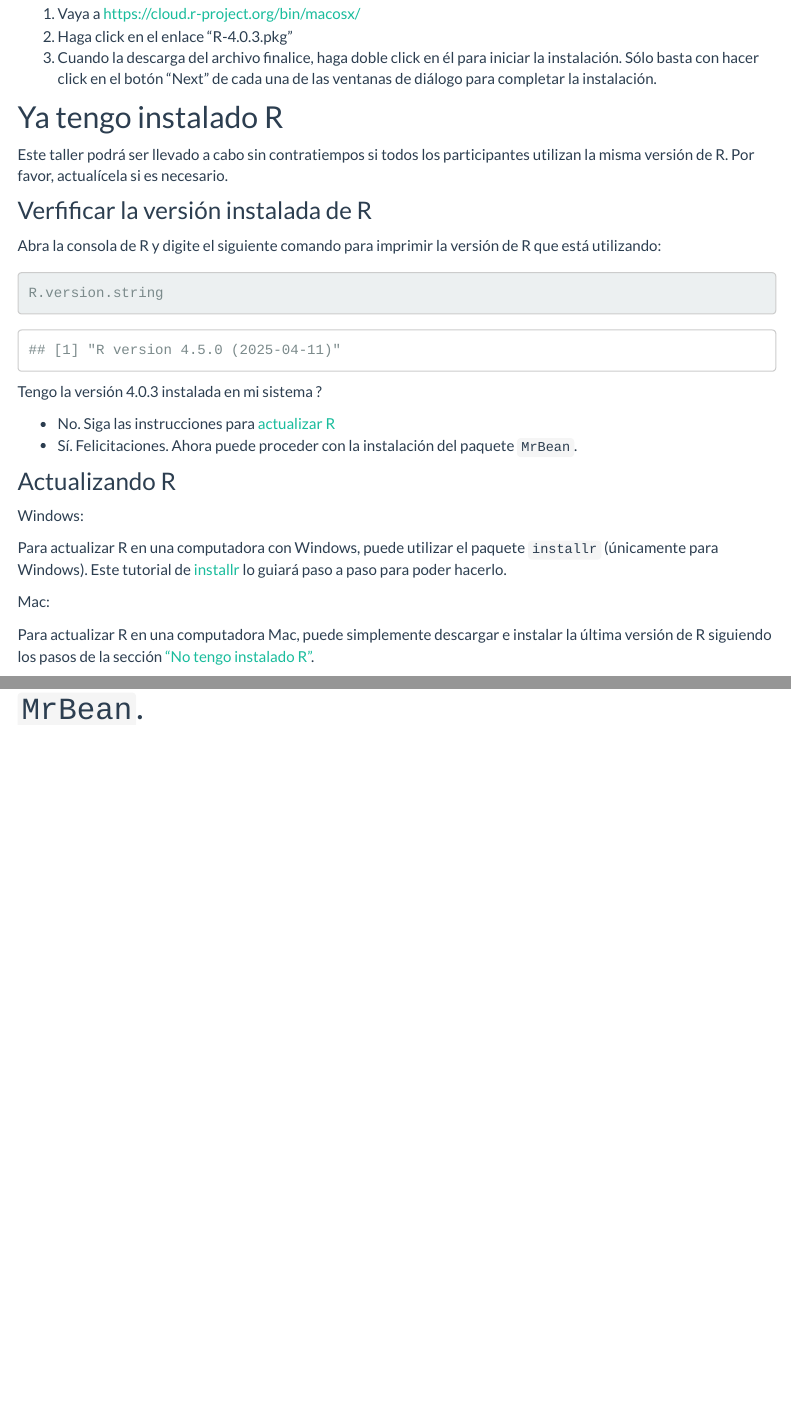
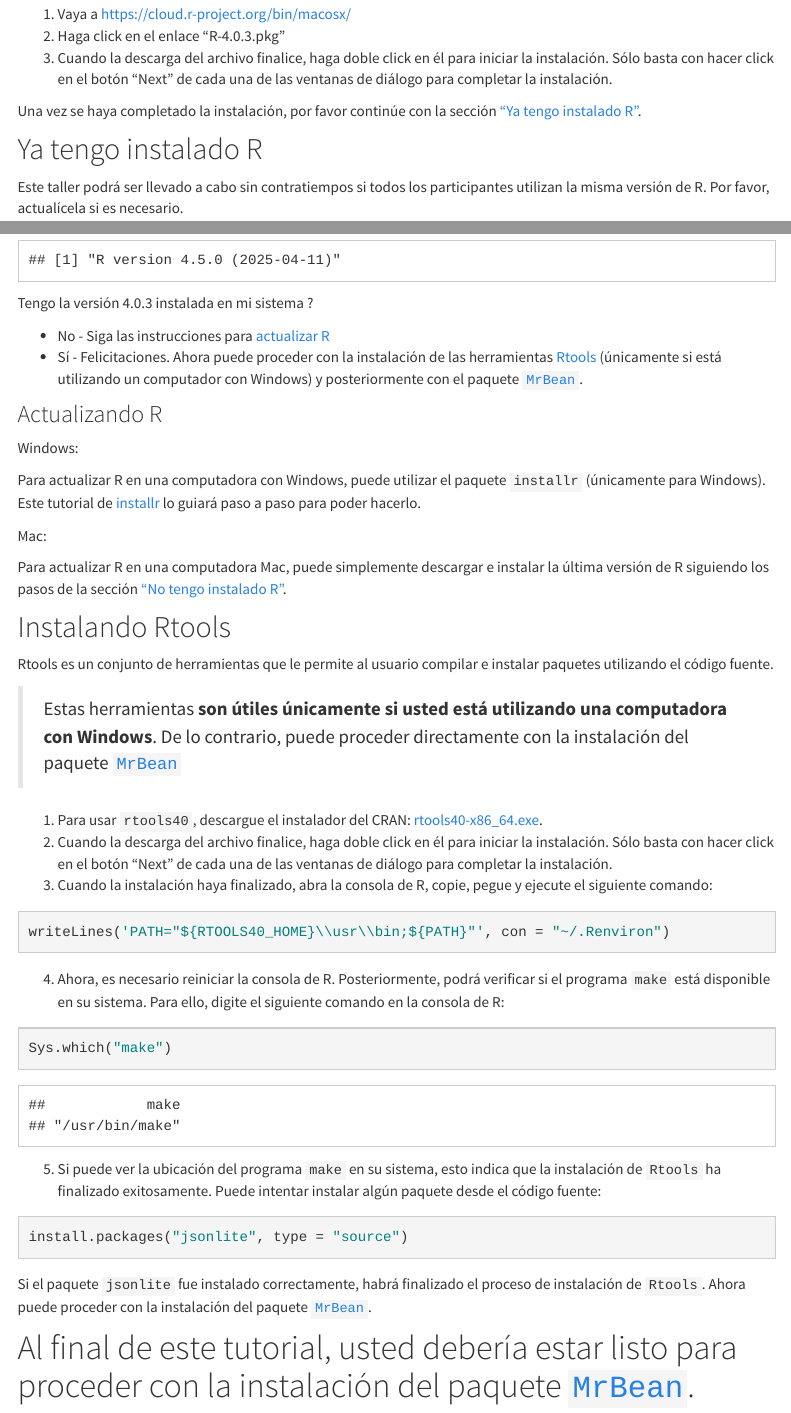
Before and after one commit to AparicioJohan/Starting_MrBean, an R Markdown document (docs/Install_update_R.Rmd): the page in a window 1100 px wide, from 770 px down before the commit and from 760 px down after it, so that both start at the same text, and a second part further down, joined at a grey line. Rendered offline with R 4.5, knitr and Pandoc, with nearby package versions; a font, style sheet, LaTeX package, included part or bibliography that could not be used is replaced or left out; menus at the side of the page are left out.

Commit message:
Include installation of Rtools

````diff
--- a/docs/Install_update_R.Rmd
+++ b/docs/Install_update_R.Rmd
@@ -10,6 +10,7 @@ output:
     fig_height: 6
     fig_width: 12
     highlight: haddock
+    theme: cosmo
     toc: yes
     toc_float:
       collapsed: no
@@ -48,6 +49,8 @@ Mac:
 2. Haga click en el enlace "R-4.0.3.pkg"
 3. Cuando la descarga del archivo finalice, haga doble click en él para iniciar la instalación. Sólo basta con hacer click en el botón "Next" de cada una de las ventanas de diálogo para completar la instalación.
 
+Una vez se haya completado la instalación, por favor continúe con la sección ["Ya tengo instalado R"](#ya-tengo-instalado-r).
+
 ## Ya tengo instalado R
 
 Este taller podrá ser llevado a cabo sin contratiempos si todos los participantes utilizan la misma versión de R.
@@ -64,8 +67,8 @@ R.version.string
 
 Tengo la versión 4.0.3 instalada en mi sistema ?
 
-* No. Siga las instrucciones para [actualizar R](#actualizando-r)
-* Sí. Felicitaciones. Ahora puede proceder con la instalación del paquete `MrBean`.
+* No - Siga las instrucciones para [actualizar R](#actualizando-r)
+* Sí - Felicitaciones. Ahora puede proceder con la instalación de las herramientas [Rtools](#instalando-rtools) (únicamente si está utilizando un computador con Windows) y posteriormente con el paquete [`MrBean`](https://apariciojohan.github.io/Starting_MrBean/).
 
 ### Actualizando R
 
@@ -77,6 +80,33 @@ Mac:
 
 Para actualizar R en una computadora Mac, puede simplemente descargar e instalar la última versión de R siguiendo los pasos de la sección ["No tengo instalado R"](#no-tengo-instalado-r).
 
-# Al final de este tutorial, usted debería estar listo para proceder con la instalación del paquete `MrBean`.
+## Instalando Rtools
 
-<br>
+Rtools es un conjunto de herramientas que le permite al usuario compilar e instalar paquetes utilizando el código fuente.
+
+> Estas herramientas **son útiles únicamente si usted está utilizando una computadora con Windows**. De lo contrario, puede proceder directamente con la instalación del paquete [`MrBean`](https://apariciojohan.github.io/Starting_MrBean/)
+
+1. Para usar `rtools40`, descargue el instalador del CRAN: [rtools40-x86_64.exe](https://cran.r-project.org/bin/windows/Rtools/rtools40-x86_64.exe).
+2. Cuando la descarga del archivo finalice, haga doble click en él para iniciar la instalación. Sólo basta con hacer click en el botón "Next" de cada una de las ventanas de diálogo para completar la instalación.
+3. Cuando la instalación haya finalizado, abra la consola de R, copie, pegue y ejecute el siguiente comando:
+
+```{r eval=FALSE}
+writeLines('PATH="${RTOOLS40_HOME}\\usr\\bin;${PATH}"', con = "~/.Renviron")
+```
+
+4. Ahora, es necesario reiniciar la consola de R. Posteriormente, podrá verificar si el programa `make` está disponible en su sistema. Para ello, digite el siguiente comando en la consola de R:
+
+```{r}
+Sys.which("make")
+```
+
+5. Si puede ver la ubicación del programa `make` en su sistema, esto indica que la instalación de `Rtools` ha finalizado exitosamente. Puede intentar instalar algún paquete desde el código fuente:
+
+```{r eval=FALSE}
+install.packages("jsonlite", type = "source")
+```
+
+Si el paquete `jsonlite` fue instalado correctamente, habrá finalizado el proceso de instalación de `Rtools`.
+Ahora puede proceder con la instalación del paquete [`MrBean`](https://apariciojohan.github.io/Starting_MrBean/).
+
+# Al final de este tutorial, usted debería estar listo para proceder con la instalación del paquete [`MrBean`](https://apariciojohan.github.io/Starting_MrBean/).
````
Also changed, not shown: 1 other file.
